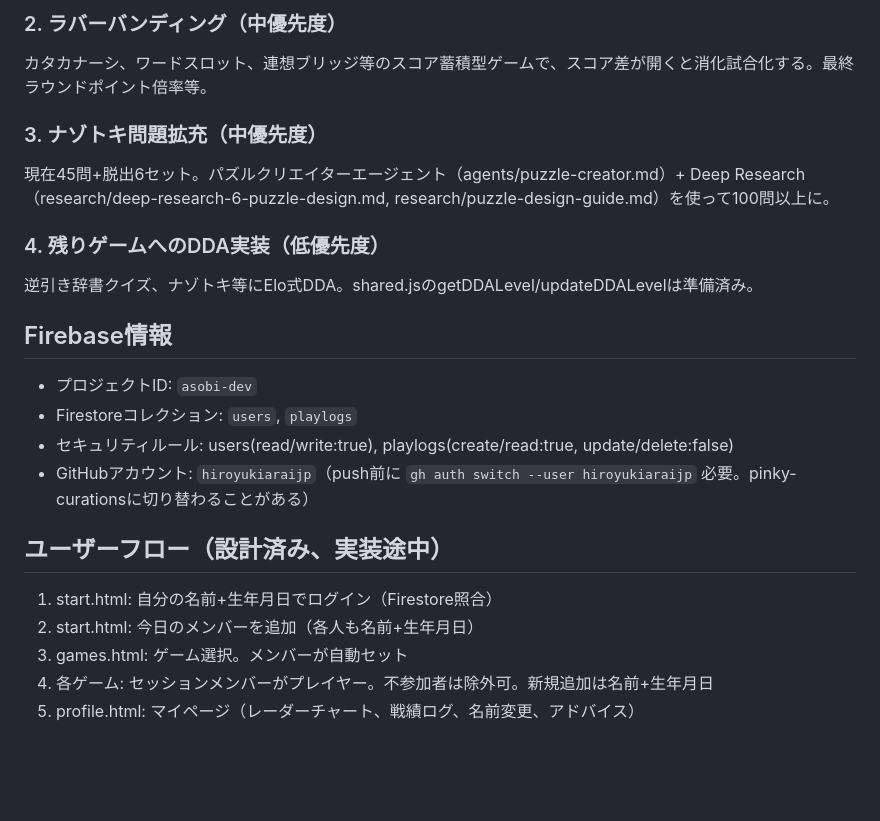
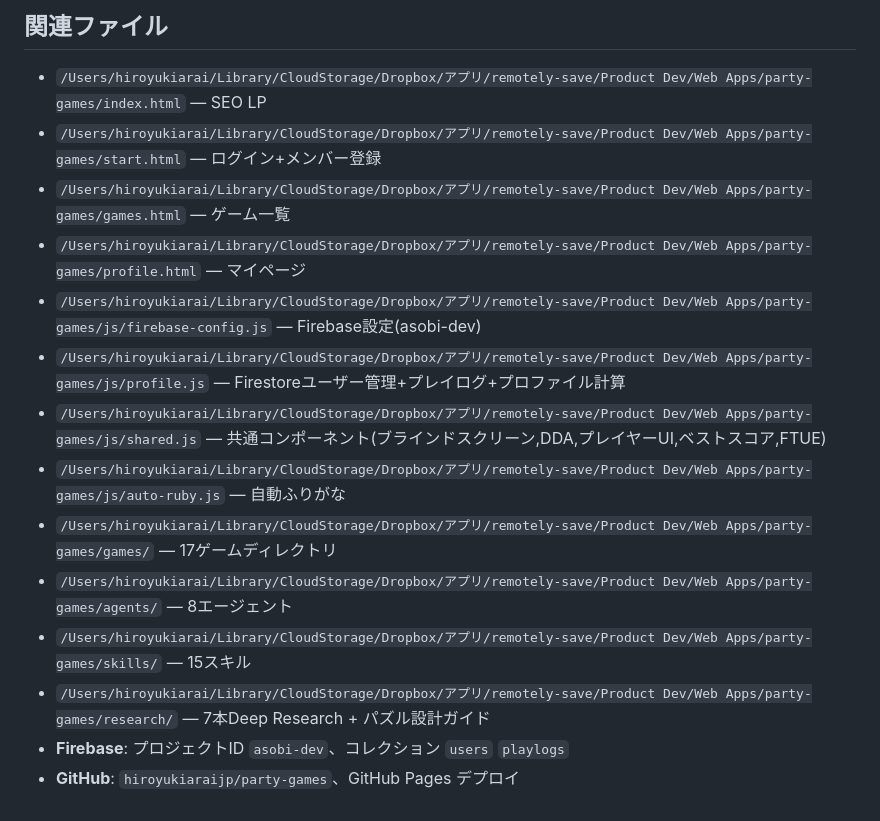
Before and after one commit to hiroyukiaraijp/party-games, a Markdown page: HANDOVER.md, the part around one of its changes. GitHub-like rendering; blank space fills up the shorter version.

Commit message:
Update HANDOVER.md for session end (17 games complete)

```diff
--- a/HANDOVER.md
+++ b/HANDOVER.md
@@ -40,22 +49,16 @@ research/ — 7本のDeep Research + パズル設計ガイド
 
-### 2. ラバーバンディング（中優先度）
-カタカナーシ、ワードスロット、連想ブリッジ等のスコア蓄積型ゲームで、スコア差が開くと消化試合化する。最終ラウンドポイント倍率等。
-
-### 3. ナゾトキ問題拡充（中優先度）
-現在45問+脱出6セット。パズルクリエイターエージェント（agents/puzzle-creator.md）+ Deep Research（research/deep-research-6-puzzle-design.md, research/puzzle-design-guide.md）を使って100問以上に。
-
-### 4. 残りゲームへのDDA実装（低優先度）
-逆引き辞書クイズ、ナゾトキ等にElo式DDA。shared.jsのgetDDALevel/updateDDALevelは準備済み。
-
-## Firebase情報
-- プロジェクトID: `asobi-dev`
-- Firestoreコレクション: `users`, `playlogs`
-- セキュリティルール: users(read/write:true), playlogs(create/read:true, update/delete:false)
-- GitHubアカウント: `hiroyukiaraijp`（push前に `gh auth switch --user hiroyukiaraijp` 必要。pinky-curationsに切り替わることがある）
-
-## ユーザーフロー（設計済み、実装途中）
-1. start.html: 自分の名前+生年月日でログイン（Firestore照合）
-2. start.html: 今日のメンバーを追加（各人も名前+生年月日）
-3. games.html: ゲーム選択。メンバーが自動セット
-4. 各ゲーム: セッションメンバーがプレイヤー。不参加者は除外可。新規追加は名前+生年月日
-5. profile.html: マイページ（レーダーチャート、戦績ログ、名前変更、アドバイス）
+## 関連ファイル
+- `/Users/hiroyukiarai/Library/CloudStorage/Dropbox/アプリ/remotely-save/Product Dev/Web Apps/party-games/index.html` — SEO LP
+- `/Users/hiroyukiarai/Library/CloudStorage/Dropbox/アプリ/remotely-save/Product Dev/Web Apps/party-games/start.html` — ログイン+メンバー登録
+- `/Users/hiroyukiarai/Library/CloudStorage/Dropbox/アプリ/remotely-save/Product Dev/Web Apps/party-games/games.html` — ゲーム一覧
+- `/Users/hiroyukiarai/Library/CloudStorage/Dropbox/アプリ/remotely-save/Product Dev/Web Apps/party-games/profile.html` — マイページ
+- `/Users/hiroyukiarai/Library/CloudStorage/Dropbox/アプリ/remotely-save/Product Dev/Web Apps/party-games/js/firebase-config.js` — Firebase設定(asobi-dev)
+- `/Users/hiroyukiarai/Library/CloudStorage/Dropbox/アプリ/remotely-save/Product Dev/Web Apps/party-games/js/profile.js` — Firestoreユーザー管理+プレイログ+プロファイル計算
+- `/Users/hiroyukiarai/Library/CloudStorage/Dropbox/アプリ/remotely-save/Product Dev/Web Apps/party-games/js/shared.js` — 共通コンポーネント(ブラインドスクリーン,DDA,プレイヤーUI,ベストスコア,FTUE)
+- `/Users/hiroyukiarai/Library/CloudStorage/Dropbox/アプリ/remotely-save/Product Dev/Web Apps/party-games/js/auto-ruby.js` — 自動ふりがな
+- `/Users/hiroyukiarai/Library/CloudStorage/Dropbox/アプリ/remotely-save/Product Dev/Web Apps/party-games/games/` — 17ゲームディレクトリ
+- `/Users/hiroyukiarai/Library/CloudStorage/Dropbox/アプリ/remotely-save/Product Dev/Web Apps/party-games/agents/` — 8エージェント
+- `/Users/hiroyukiarai/Library/CloudStorage/Dropbox/アプリ/remotely-save/Product Dev/Web Apps/party-games/skills/` — 15スキル
+- `/Users/hiroyukiarai/Library/CloudStorage/Dropbox/アプリ/remotely-save/Product Dev/Web Apps/party-games/research/` — 7本Deep Research + パズル設計ガイド
+- **Firebase**: プロジェクトID `asobi-dev`、コレクション `users` `playlogs`
+- **GitHub**: `hiroyukiaraijp/party-games`、GitHub Pages デプロイ
```
Also changed, not shown: other parts of HANDOVER.md (+42 -33 lines).
